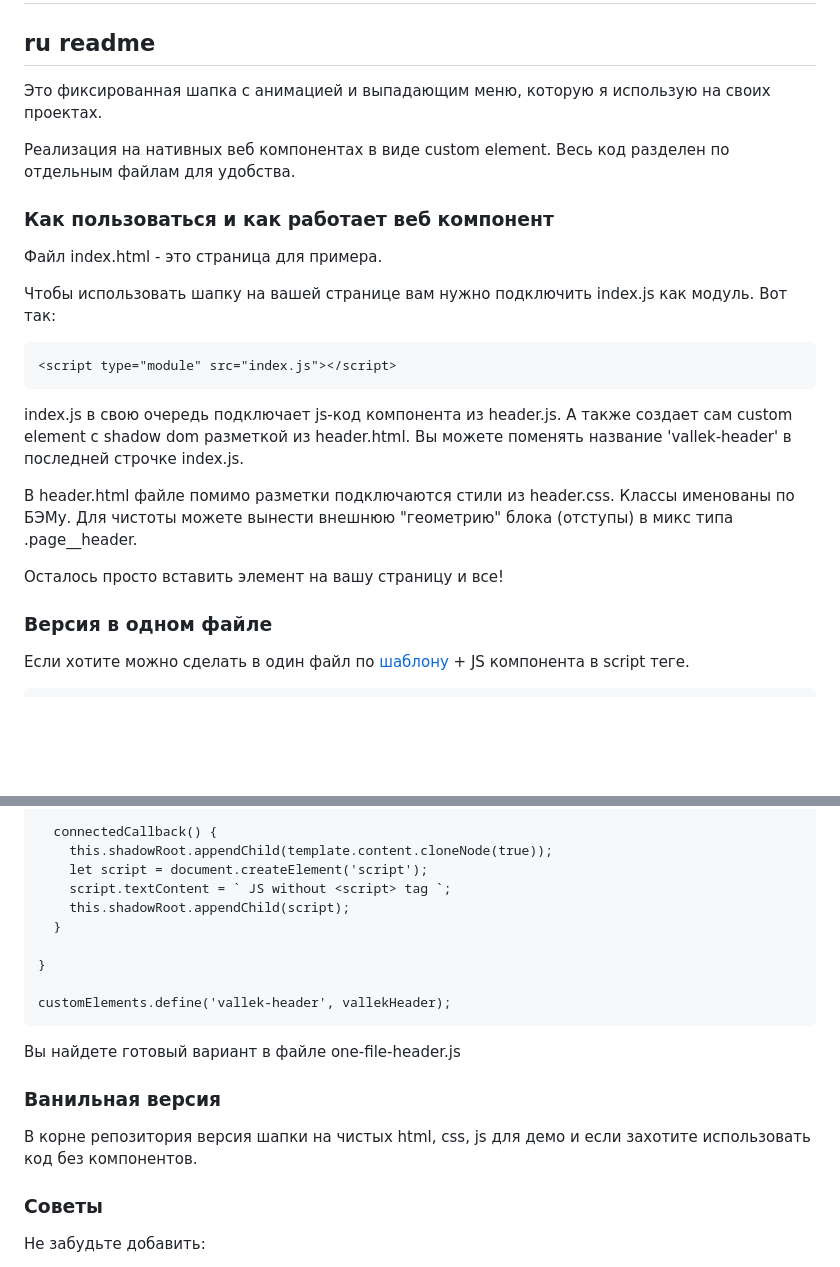
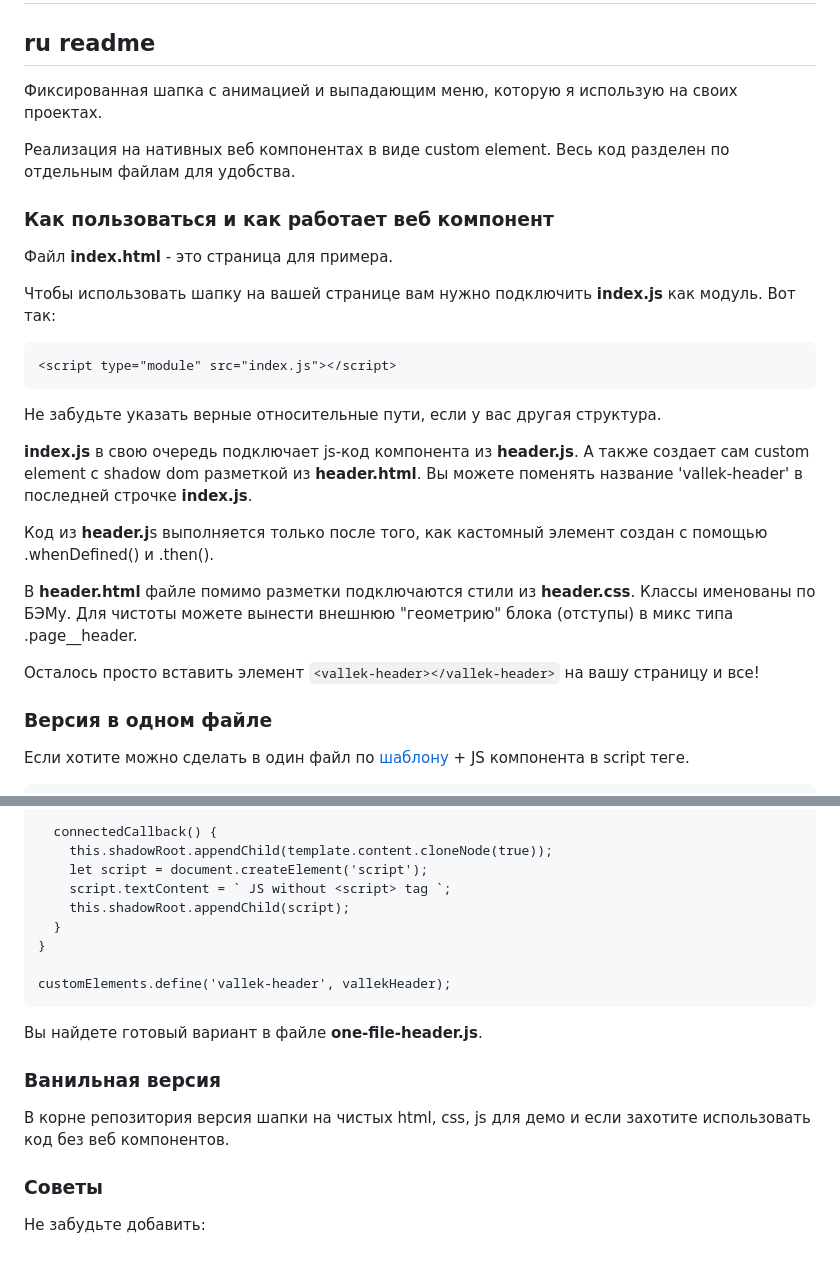
Before and after one commit to Vallek/vallek-custom-header, a Markdown page: README.md, 2 parts joined by grey strips. Rendered like a GitHub page; blank space fills up the shorter version.

Commit message:
дополнил readme

````diff
--- a/README.md
+++ b/README.md
@@ -2,22 +2,26 @@
 
 ## ru readme
 
-Это фиксированная шапка с анимацией и выпадающим меню, которую я использую на своих проектах.
+Фиксированная шапка с анимацией и выпадающим меню, которую я использую на своих проектах.
 
 Реализация на нативных веб компонентах в виде custom element. Весь код разделен по отдельным файлам для удобства.
 
 ### Как пользоваться и как работает веб компонент
-Файл index.html - это страница для примера.
+Файл **index.html** - это страница для примера.
 
-Чтобы использовать шапку на вашей странице вам нужно подключить index.js как модуль. Вот так:
+Чтобы использовать шапку на вашей странице вам нужно подключить **index.js** как модуль. Вот так:
 ```
 <script type="module" src="index.js"></script>
 ```
-index.js в свою очередь подключает js-код компонента из header.js. А также создает сам custom element с shadow dom разметкой из header.html. Вы можете поменять название 'vallek-header' в последней строчке index.js.
+Не забудьте указать верные относительные пути, если у вас другая структура.
 
-В header.html файле помимо разметки подключаются стили из header.css. Классы именованы по БЭМу. Для чистоты можете вынести внешнюю "геометрию" блока (отступы) в микс типа .page__header.
+**index.js** в свою очередь подключает js-код компонента из **header.js**. А также создает сам custom element с shadow dom разметкой из **header.html**. Вы можете поменять название 'vallek-header' в последней строчке **index.js**.
 
-Осталось просто вставить элемент <vallek-header></vallek-header> на вашу страницу и все!
+Код из **header.j**s выполняется только после того, как кастомный элемент создан с помощью .whenDefined() и .then().
+
+В **header.html** файле помимо разметки подключаются стили из **header.css**. Классы именованы по БЭМу. Для чистоты можете вынести внешнюю "геометрию" блока (отступы) в микс типа .page__header.
+
+Осталось просто вставить элемент `<vallek-header></vallek-header>` на вашу страницу и все!
 
 ### Версия в одном файле
 
@@ -36,19 +40,18 @@ class vallekHeader extends HTMLElement {
 
   connectedCallback() {
     this.shadowRoot.appendChild(template.content.cloneNode(true));
-	let script = document.createElement('script');
-	script.textContent = ` JS without <script> tag `;
-	this.shadowRoot.appendChild(script);
+    let script = document.createElement('script');
+    script.textContent = ` JS without <script> tag `;
+    this.shadowRoot.appendChild(script);
   }
-
 }
 
 customElements.define('vallek-header', vallekHeader);
 ```
-Вы найдете готовый вариант в файле one-file-header.js
+Вы найдете готовый вариант в файле **one-file-header.js**.
 
 ### Ванильная версия
-В корне репозитория версия шапки на чистых html, css, js для демо и если захотите использовать код без компонентов.
+В корне репозитория версия шапки на чистых html, css, js для демо и если захотите использовать код без веб компонентов.
 
 ### Советы
 Не забудьте добавить:
````
